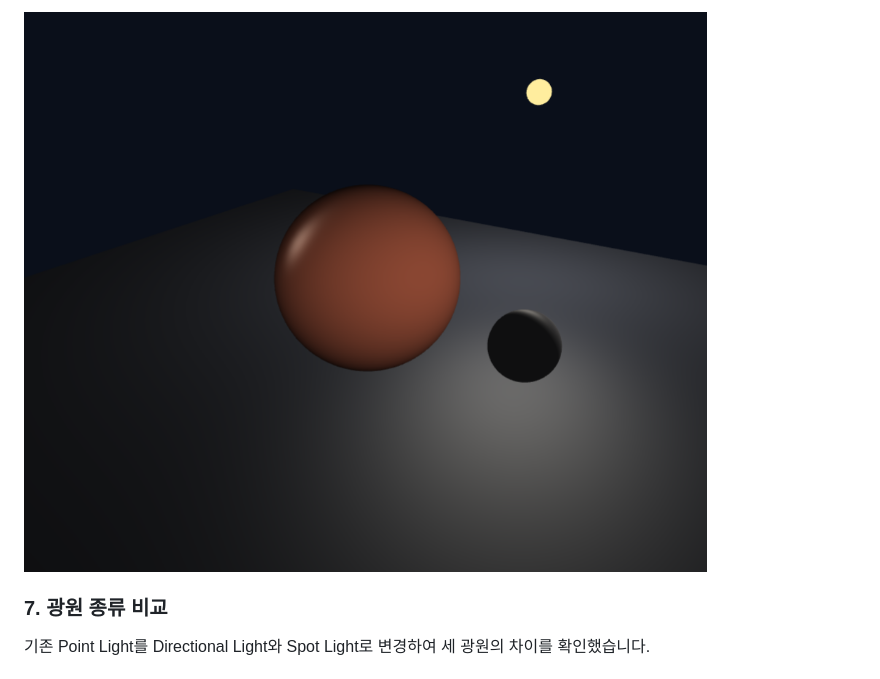
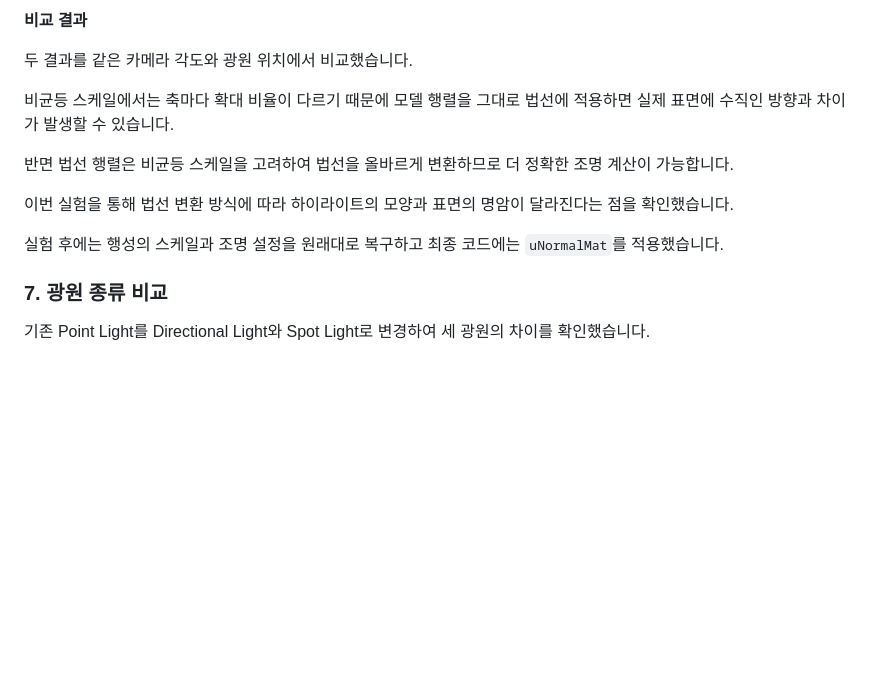
Before and after one commit to yeryoung-jang/cg-2026-solar, a Markdown page: week5/week5.md, the part around the change printed below. Drawn GitHub-style; blank space fills up the shorter version.

```diff
--- a/week5/week5.md
+++ b/week5/week5.md
@@ -132,5 +143,15 @@ vNormal = uNormalMat * aNormal;
 
-![법선 행렬 적용 결과](images/step5_normal_matrix.png)
+**비교 결과**
+
+두 결과를 같은 카메라 각도와 광원 위치에서 비교했습니다.
+
+비균등 스케일에서는 축마다 확대 비율이 다르기 때문에 모델 행렬을 그대로 법선에 적용하면 실제 표면에 수직인 방향과 차이가 발생할 수 있습니다.
+
+반면 법선 행렬은 비균등 스케일을 고려하여 법선을 올바르게 변환하므로 더 정확한 조명 계산이 가능합니다.
+
+이번 실험을 통해 법선 변환 방식에 따라 하이라이트의 모양과 표면의 명암이 달라진다는 점을 확인했습니다.
+
+실험 후에는 행성의 스케일과 조명 설정을 원래대로 복구하고 최종 코드에는 `uNormalMat`를 적용했습니다.
 
 ### 7. 광원 종류 비교
 
```
Also changed, not shown: other parts of week5/week5.md (+15 -4 lines), week5/images/step5_model_matrix.png (added), week5/images/step5_normal_matrix_nonuniform.png (added).
